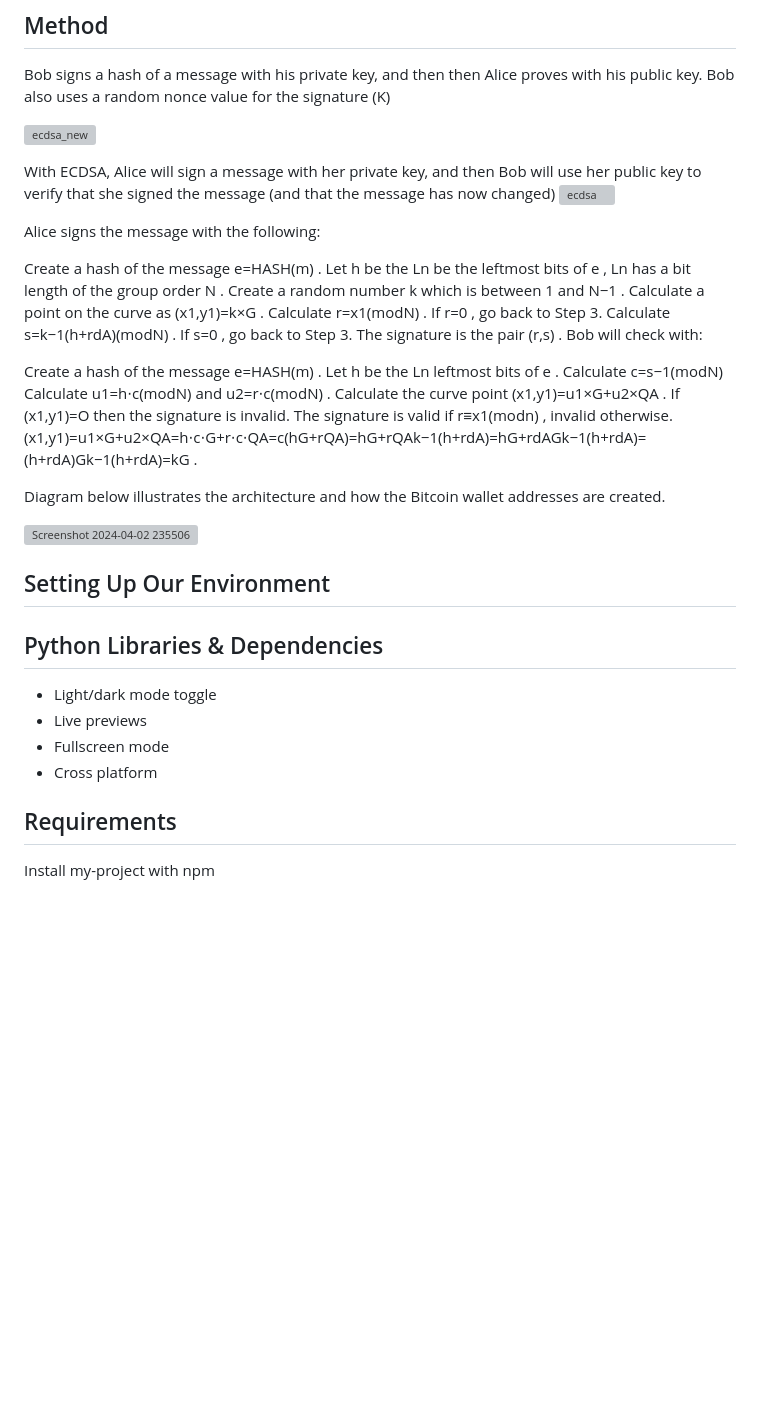
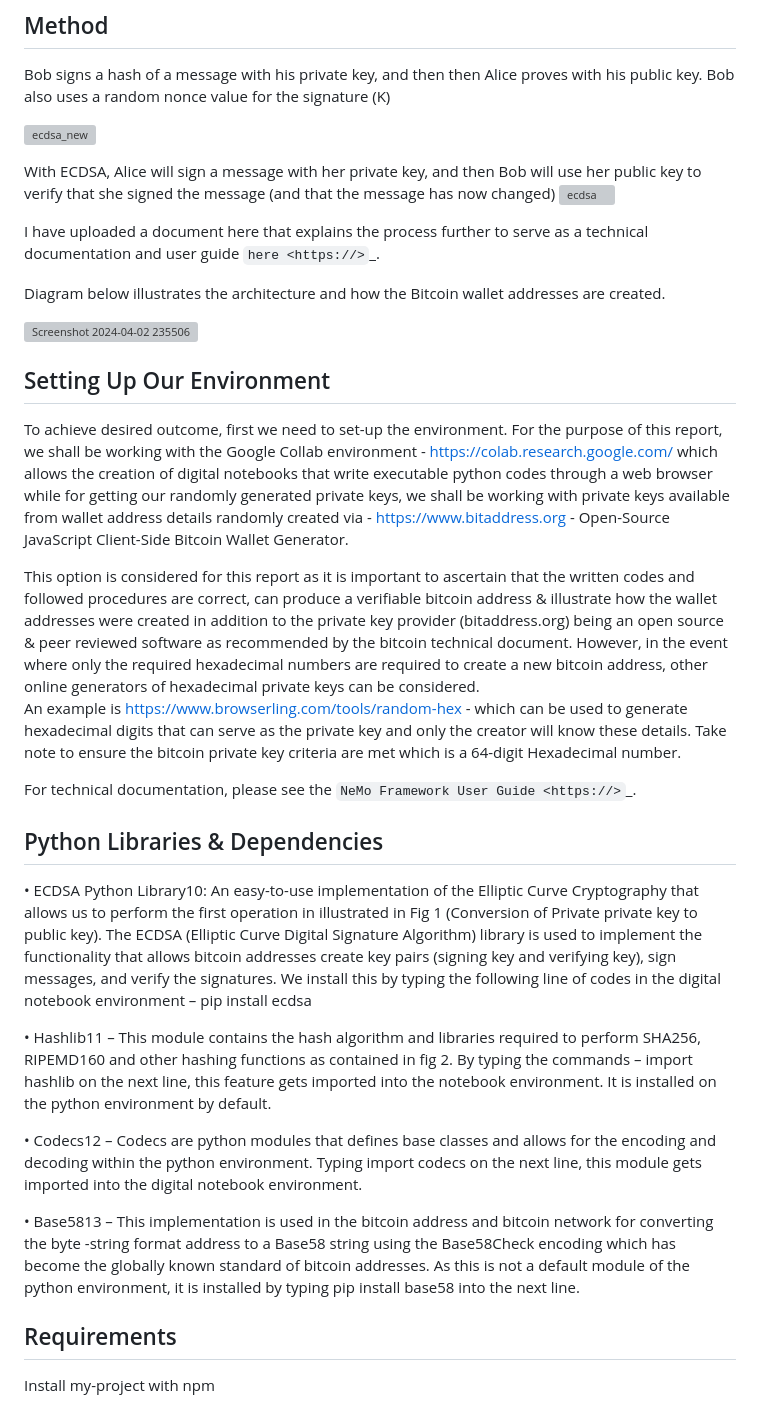
Before and after one commit to ol-s-cloud/bitcoin-address-generator, a Markdown page: README.md, the part around the change. Rendered like a GitHub page; blank space fills up the shorter version; grey boxes are pictures that could not be loaded.

```diff
--- a/README.md
+++ b/README.md
@@ -18,48 +18,7 @@ With ECDSA, Alice will sign a message with her private key, and then Bob will us
 ![ecdsa](https://github.com/ol-s-cloud/bitcoin-address-generator/assets/134246135/e062bc0a-fc16-4203-a0fa-c0844cb995df)
 
 
-Alice signs the message with the following:
-
-Create a hash of the message e=HASH(m)
-.
-Let h
- be the Ln
- be the leftmost bits of e
-, Ln
- has a bit length of the group order N
-.
-Create a random number k
- which is between 1 and N−1
-.
-Calculate a point on the curve as (x1,y1)=k×G
-.
-Calculate r=x1(modN)
-. If r=0
-, go back to Step 3.
-Calculate s=k−1(h+rdA)(modN)
-. If s=0
-, go back to Step 3.
-The signature is the pair (r,s)
-.
-Bob will check with:
-
-Create a hash of the message e=HASH(m)
-.
-Let h
- be the Ln
- leftmost bits of e
-.
-Calculate c=s−1(modN)
-Calculate u1=h⋅c(modN)
- and u2=r⋅c(modN)
-.
-Calculate the curve point (x1,y1)=u1×G+u2×QA
-. If (x1,y1)=O
- then the signature is invalid.
-The signature is valid if r≡x1(modn)
-, invalid otherwise.
-(x1,y1)=u1×G+u2×QA=h⋅c⋅G+r⋅c⋅QA=c(hG+rQA)=hG+rQAk−1(h+rdA)=hG+rdAGk−1(h+rdA)=(h+rdA)Gk−1(h+rdA)=kG
-.
+I have uploaded a document here that explains the process further to serve as a technical documentation and user guide `here <https://>`_.
 
 Diagram below illustrates the architecture and how the Bitcoin wallet addresses are created.
 
@@ -68,14 +27,29 @@ Diagram below illustrates the architecture and how the Bitcoin wallet addresses
 
 Setting Up Our Environment
 ------------
+To achieve desired outcome, first we need to set-up the environment. For the purpose of this report, we shall be working with the Google Collab environment - https://colab.research.google.com/ which allows the creation of digital notebooks that write executable python codes through a web browser while for getting our randomly generated private keys, we shall be working with private keys available from wallet address details randomly created via - https://www.bitaddress.org - Open-Source JavaScript Client-Side Bitcoin Wallet Generator.
+
+This option is considered for this report as it is important to ascertain that the written codes and followed procedures are correct, can produce a verifiable bitcoin address & illustrate how the wallet addresses were created in addition to the private key provider
+(bitaddress.org) being an open source & peer reviewed software as recommended by the bitcoin technical document. However, in the event where only the required hexadecimal numbers are required to create a new bitcoin address, other online generators of hexadecimal private keys can be considered.
+An example is https://www.browserling.com/tools/random-hex - which
+can be used to generate hexadecimal digits that can serve as the private key and only the creator will know these details. Take note to ensure the bitcoin private key criteria are met which is a 64-digit Hexadecimal number.
+
+For technical documentation, please see the `NeMo Framework User Guide <https://>`_.
 
 
 ## Python Libraries & Dependencies
 
-- Light/dark mode toggle
-- Live previews
-- Fullscreen mode
-- Cross platform
+•	ECDSA Python Library10: An easy-to-use implementation of the Elliptic Curve
+Cryptography that allows us to perform the first operation in illustrated in Fig 1
+(Conversion of Private private key to public key). The ECDSA (Elliptic Curve Digital
+Signature Algorithm) library is used to implement the functionality that allows bitcoin addresses create key pairs (signing key and verifying key), sign messages, and verify the signatures. We install this by typing the following line of codes in the digital notebook environment – pip install ecdsa
+
+•	Hashlib11 – This module contains the hash algorithm and libraries required to perform SHA256, RIPEMD160 and other hashing functions as contained in fig 2. By typing the commands – import hashlib on the next line, this feature gets imported into the notebook environment. It is installed on the python environment by default.
+
+•	Codecs12 – Codecs are python modules that defines base classes and allows for the encoding and decoding within the python environment. Typing import codecs on the next line, this module gets imported into the digital notebook environment.
+
+•	Base5813 – This implementation is used in the bitcoin address and bitcoin network for converting the byte -string format address to a Base58 string using the Base58Check encoding which has become the globally known standard of bitcoin addresses. As this is not a default module of the python environment, it is installed by typing pip install base58 into the next line.
+
 
 ## Requirements
 
```
